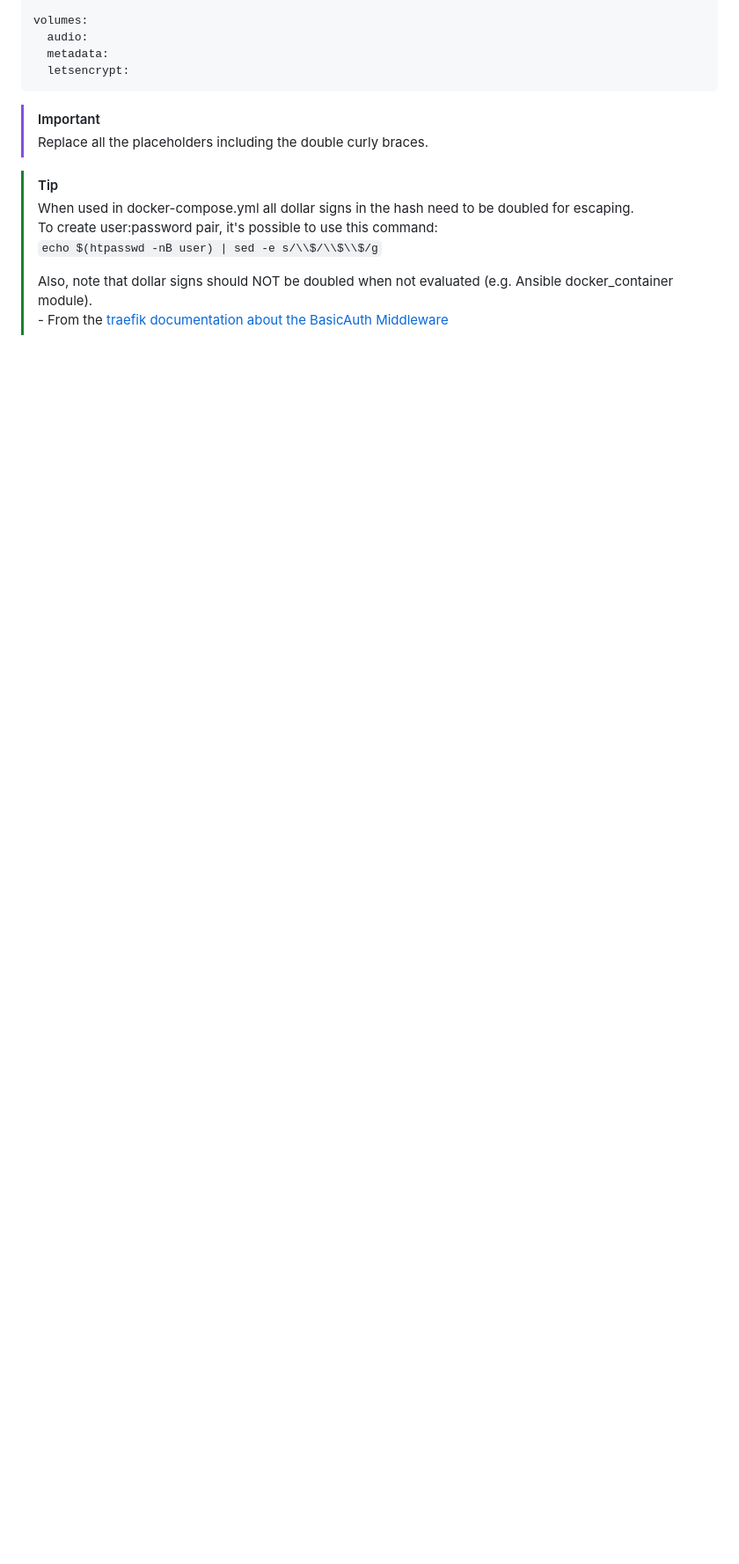
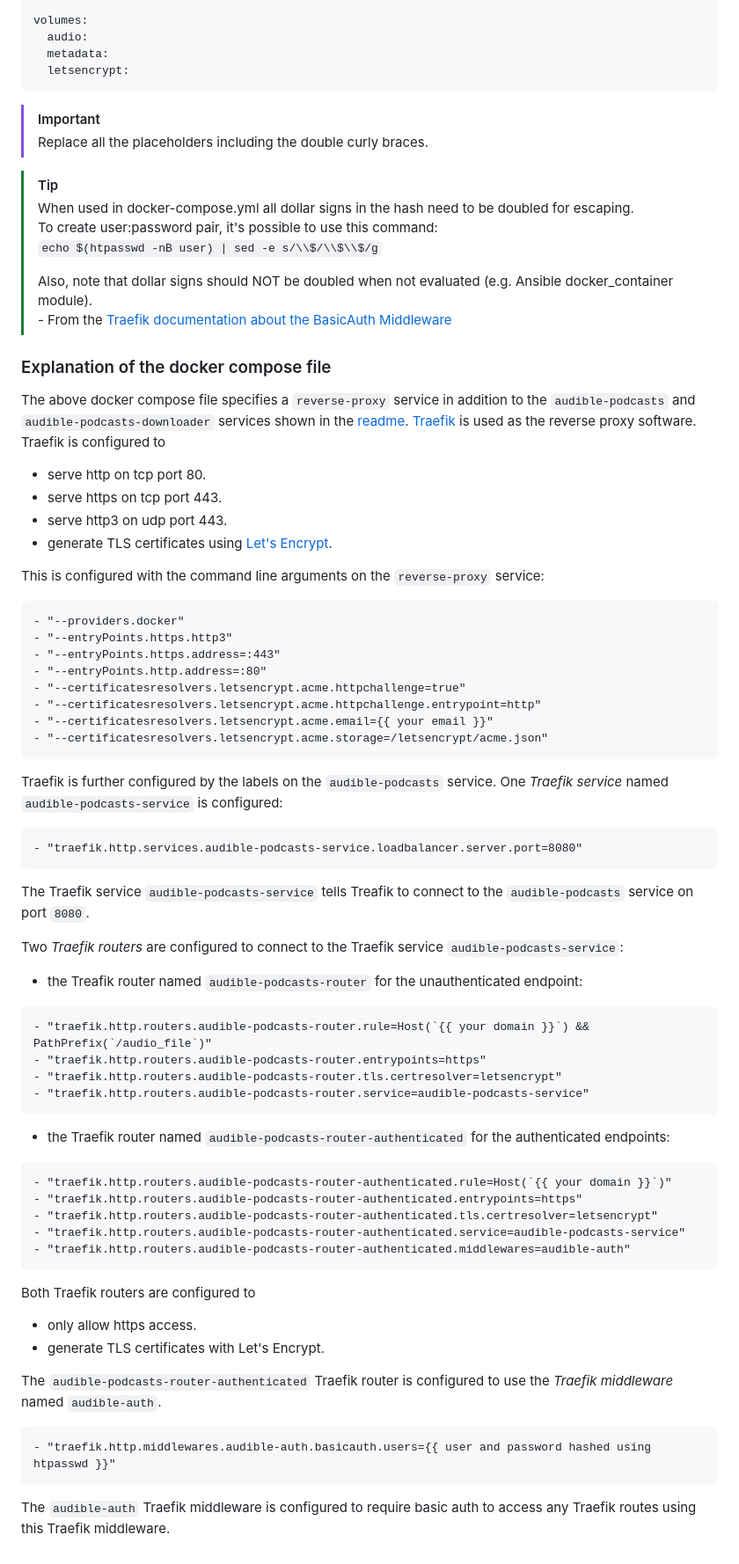
Before and after one commit to usbpc/AudiblePodcastFeed, a Markdown page: docs/REVERSE_PROXY.md, the part around the change printed below. Shown: that part at 88% size. GitHub-like rendering; blank space fills up the shorter version.

Commit message:
Added explanation of Traefik configuration

````diff
--- a/docs/REVERSE_PROXY.md
+++ b/docs/REVERSE_PROXY.md
@@ -125,4 +139,67 @@ volumes:
 > `echo $(htpasswd -nB user) | sed -e s/\\$/\\$\\$/g`
 >
 > Also, note that dollar signs should NOT be doubled when not evaluated (e.g. Ansible docker_container module).
-> \- From the [traefik documentation about the BasicAuth Middleware](https://doc.traefik.io/traefik/reference/routing-configuration/http/middlewares/basicauth/)
+> \- From the [Traefik documentation about the BasicAuth Middleware](https://doc.traefik.io/traefik/reference/routing-configuration/http/middlewares/basicauth/)
+
+### Explanation of the docker compose file
+The above docker compose file specifies a `reverse-proxy` service in addition
+to the `audible-podcasts` and `audible-podcasts-downloader` services shown
+in the [readme](../README.md). [Traefik](https://traefik.io) is used as the
+reverse proxy software. Traefik is configured to
+* serve http on tcp port 80.
+* serve https on tcp port 443.
+* serve http3 on udp port 443.
+* generate TLS certificates using [Let's Encrypt](https://letsencrypt.org/).
+
+This is configured with the command line arguments on the `reverse-proxy` service:
+```
+- "--providers.docker"
+- "--entryPoints.https.http3"
+- "--entryPoints.https.address=:443"
+- "--entryPoints.http.address=:80"
+- "--certificatesresolvers.letsencrypt.acme.httpchallenge=true"
+- "--certificatesresolvers.letsencrypt.acme.httpchallenge.entrypoint=http"
+- "--certificatesresolvers.letsencrypt.acme.email={{ your email }}"
+- "--certificatesresolvers.letsencrypt.acme.storage=/letsencrypt/acme.json"
+```
+
+Traefik is further configured by the labels on the `audible-podcasts` service.
+One *Traefik service* named `audible-podcasts-service` is configured:
+```
+- "traefik.http.services.audible-podcasts-service.loadbalancer.server.port=8080"
+```
+The Traefik service `audible-podcasts-service` tells Treafik to connect to the
+`audible-podcasts` service on port `8080`.
+
+Two *Traefik routers* are configured to connect to the Traefik service
+`audible-podcasts-service`:
+* the Treafik router named `audible-podcasts-router` for the
+unauthenticated endpoint:
+```
+- "traefik.http.routers.audible-podcasts-router.rule=Host(`{{ your domain }}`) && PathPrefix(`/audio_file`)"
+- "traefik.http.routers.audible-podcasts-router.entrypoints=https"
+- "traefik.http.routers.audible-podcasts-router.tls.certresolver=letsencrypt"
+- "traefik.http.routers.audible-podcasts-router.service=audible-podcasts-service"
+```
+* the Traefik router named `audible-podcasts-router-authenticated` for the
+authenticated endpoints:
+```
+- "traefik.http.routers.audible-podcasts-router-authenticated.rule=Host(`{{ your domain }}`)"
+- "traefik.http.routers.audible-podcasts-router-authenticated.entrypoints=https"
+- "traefik.http.routers.audible-podcasts-router-authenticated.tls.certresolver=letsencrypt"
+- "traefik.http.routers.audible-podcasts-router-authenticated.service=audible-podcasts-service"
+- "traefik.http.routers.audible-podcasts-router-authenticated.middlewares=audible-auth"
+```
+
+Both Traefik routers are configured to
+* only allow https access.
+* generate TLS certificates with Let's Encrypt.
+
+The `audible-podcasts-router-authenticated` Traefik router is configured to use
+the *Traefik middleware* named `audible-auth`.
+
+```
+- "traefik.http.middlewares.audible-auth.basicauth.users={{ user and password hashed using htpasswd }}"
+```
+The `audible-auth` Traefik middleware is configured to require basic auth to
+access any Traefik routes using this Traefik middleware.
````
Also changed, not shown: other parts of docs/REVERSE_PROXY.md (+20 -6 lines).
